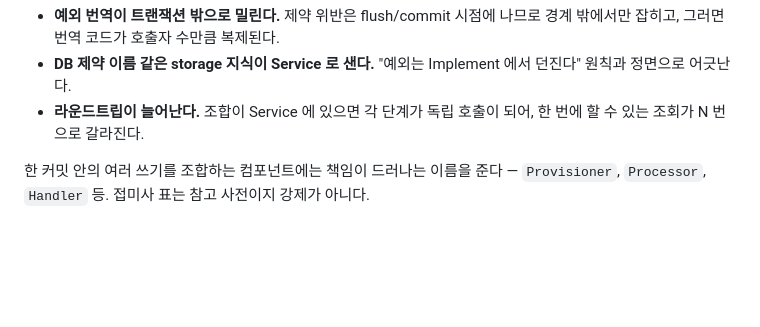
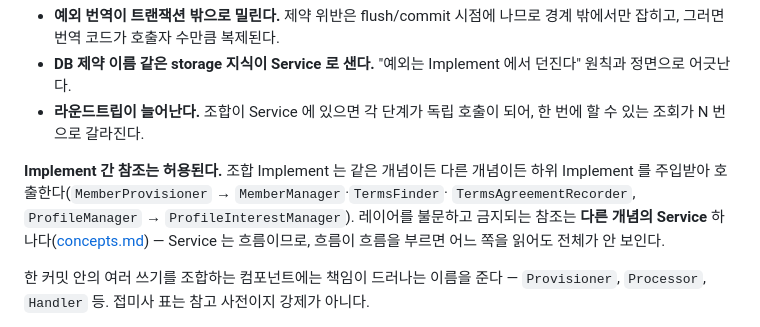
Before and after one commit to 100Thieves-team/moimyeon-backend, a Markdown page: docs/conventions/layers.md, the part around the change. Drawn GitHub-style; blank space fills up the shorter version.

```diff
--- a/docs/conventions/layers.md
+++ b/docs/conventions/layers.md
@@ -141,6 +141,12 @@ Service 의 흐름을 가리는 세부(조회 방법·엔티티 변환·저장·
   정면으로 어긋난다.
 - **라운드트립이 늘어난다.** 조합이 Service 에 있으면 각 단계가 독립 호출이 되어, 한 번에 할 수
   있는 조회가 N 번으로 갈라진다.
+
+**Implement 간 참조는 허용된다.** 조합 Implement 는 같은 개념이든 다른 개념이든 하위
+Implement 를 주입받아 호출한다(`MemberProvisioner` → `MemberManager`·`TermsFinder`·
+`TermsAgreementRecorder`, `ProfileManager` → `ProfileInterestManager`). 레이어를 불문하고
+금지되는 참조는 **다른 개념의 Service** 하나다([concepts.md](concepts.md)) — Service 는
+흐름이므로, 흐름이 흐름을 부르면 어느 쪽을 읽어도 전체가 안 보인다.
 
 한 커밋 안의 여러 쓰기를 조합하는 컴포넌트에는 책임이 드러나는 이름을 준다 —
 `Provisioner`, `Processor`, `Handler` 등. 접미사 표는 참고 사전이지 강제가 아니다.
```
Also changed, not shown: docs/conventions/concepts.md (+4 -1 lines).
